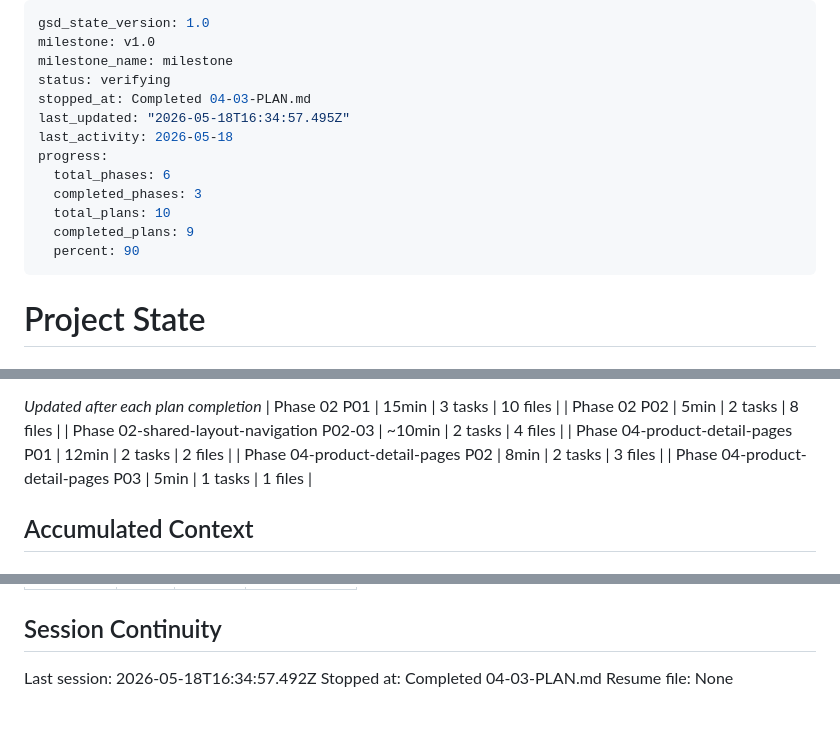
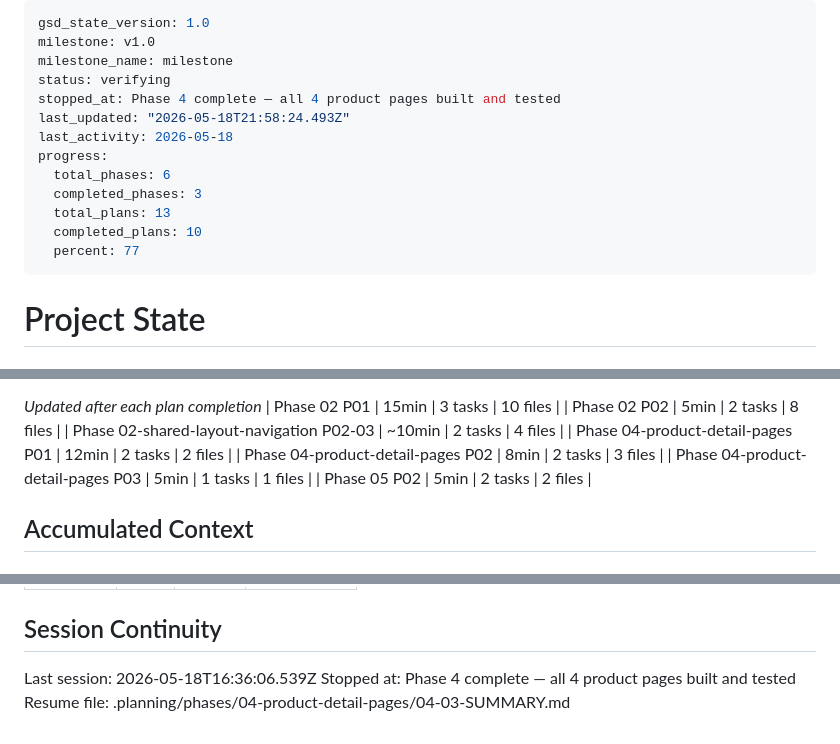
Before and after one commit to raihnraf/alkesWeb, a Markdown page: .planning/STATE.md, 3 parts joined by grey strips. Rendered like a GitHub page.

Commit message:
docs(05-02): complete contact page plan

```diff
--- a/.planning/STATE.md
+++ b/.planning/STATE.md
@@ -3,15 +3,15 @@ gsd_state_version: 1.0
 milestone: v1.0
 milestone_name: milestone
 status: verifying
-stopped_at: Completed 04-03-PLAN.md
-last_updated: "2026-05-18T16:34:57.495Z"
+stopped_at: Phase 4 complete — all 4 product pages built and tested
+last_updated: "2026-05-18T21:58:24.493Z"
 last_activity: 2026-05-18
 progress:
   total_phases: 6
   completed_phases: 3
-  total_plans: 10
-  completed_plans: 9
-  percent: 90
+  total_plans: 13
+  completed_plans: 10
+  percent: 77
 ---
 
 # Project State
@@ -58,6 +58,7 @@ Progress: [##########] 100%
 | Phase 04-product-detail-pages P01 | 12min | 2 tasks | 2 files |
 | Phase 04-product-detail-pages P02 | 8min | 2 tasks | 3 files |
 | Phase 04-product-detail-pages P03 | 5min | 1 tasks | 1 files |
+| Phase 05 P02 | 5min | 2 tasks | 2 files |
 
 ## Accumulated Context
 
@@ -105,6 +106,6 @@ Items acknowledged and carried forward from previous milestone close:
 
 ## Session Continuity
 
-Last session: 2026-05-18T16:34:57.492Z
-Stopped at: Completed 04-03-PLAN.md
-Resume file: None
+Last session: 2026-05-18T16:36:06.539Z
+Stopped at: Phase 4 complete — all 4 product pages built and tested
+Resume file: .planning/phases/04-product-detail-pages/04-03-SUMMARY.md
```
Also changed, not shown: .planning/REQUIREMENTS.md (+10 -10 lines), 1 other file.
